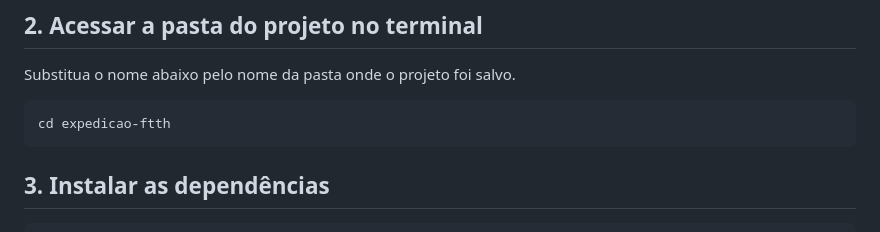
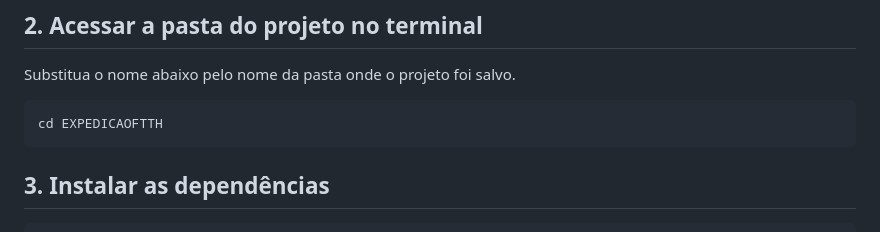
Before and after one commit to katherinesvla/EXPEDICAOFTTH, a Markdown page: README.md, the part around the change. GitHub-like rendering.

Commit message:
Update directory name in README instructions

````diff
--- a/README.md
+++ b/README.md
@@ -102,7 +102,7 @@ git clone https://github.com/katherinesvla/EXPEDICAOFTTH.git
 Substitua o nome abaixo pelo nome da pasta onde o projeto foi salvo.
 
 ```bash
-cd expedicao-ftth
+cd EXPEDICAOFTTH
 ```
 
 ## 3. Instalar as dependências
````
